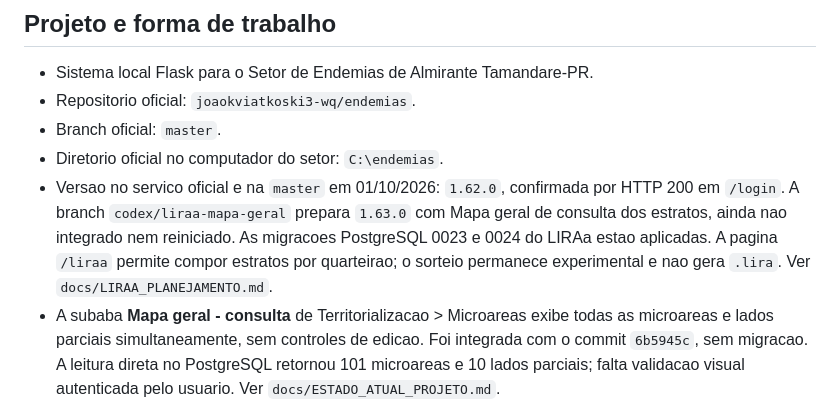
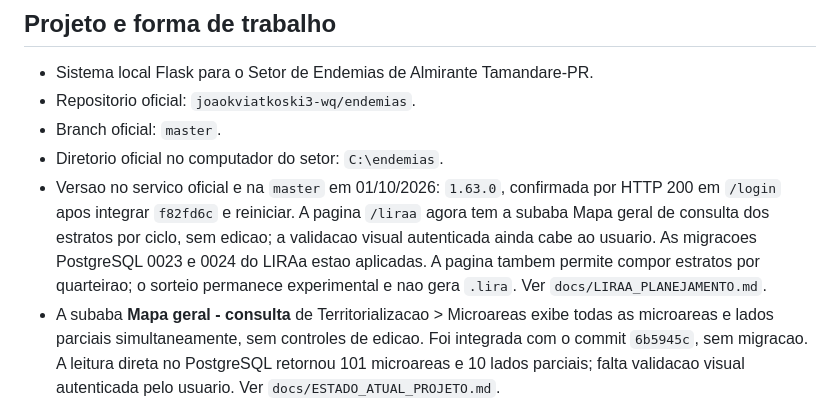
Before and after one commit to joaokviatkoski3-wq/endemias, a Markdown page: CONTEXTO_PARA_IA.md, the part around the change. Rendered like a GitHub page.

```diff
--- a/CONTEXTO_PARA_IA.md
+++ b/CONTEXTO_PARA_IA.md
@@ -12,7 +12,7 @@ em branco do Conta Ovos nem retomar a refatoracao de Ovitrampas sem contexto.
 - Repositorio oficial: `joaokviatkoski3-wq/endemias`.
 - Branch oficial: `master`.
 - Diretorio oficial no computador do setor: `C:\endemias`.
-- Versao no servico oficial e na `master` em 01/10/2026: `1.62.0`, confirmada por HTTP 200 em `/login`. A branch `codex/liraa-mapa-geral` prepara `1.63.0` com Mapa geral de consulta dos estratos, ainda nao integrado nem reiniciado. As migracoes PostgreSQL 0023 e 0024 do LIRAa estao aplicadas. A pagina `/liraa` permite compor estratos por quarteirao; o sorteio permanece experimental e nao gera `.lira`. Ver `docs/LIRAA_PLANEJAMENTO.md`.
+- Versao no servico oficial e na `master` em 01/10/2026: `1.63.0`, confirmada por HTTP 200 em `/login` apos integrar `f82fd6c` e reiniciar. A pagina `/liraa` agora tem a subaba Mapa geral de consulta dos estratos por ciclo, sem edicao; a validacao visual autenticada ainda cabe ao usuario. As migracoes PostgreSQL 0023 e 0024 do LIRAa estao aplicadas. A pagina tambem permite compor estratos por quarteirao; o sorteio permanece experimental e nao gera `.lira`. Ver `docs/LIRAA_PLANEJAMENTO.md`.
 - A subaba **Mapa geral - consulta** de Territorializacao > Microareas exibe todas as microareas e lados parciais simultaneamente, sem controles de edicao. Foi integrada com o commit `6b5945c`, sem migracao. A leitura direta no PostgreSQL retornou 101 microareas e 10 lados parciais; falta validacao visual autenticada pelo usuario. Ver `docs/ESTADO_ATUAL_PROJETO.md`.
 - O usuario exige commit e push ao final de toda modificacao solicitada.
 - Nao reverta alteracoes do usuario nem dados reais.
```
Also changed, not shown: docs/ESTADO_ATUAL_PROJETO.md (+10 -6 lines), docs/LIRAA_PLANEJAMENTO.md (+3 -2 lines).
